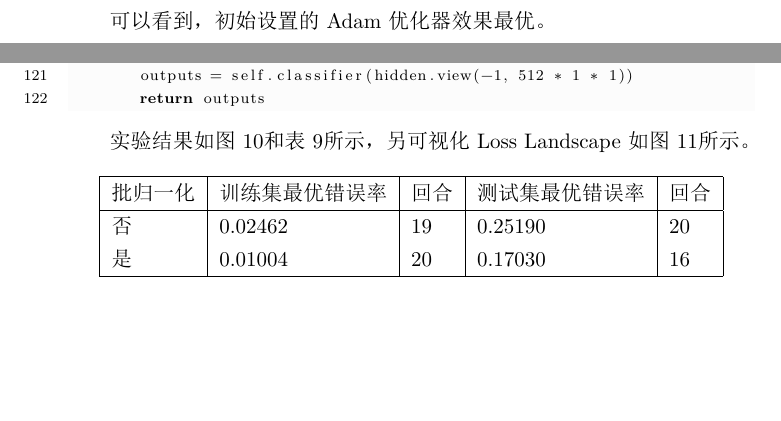
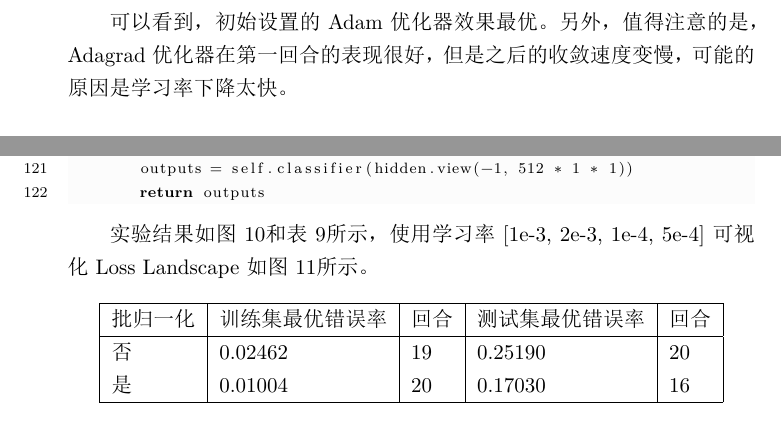
Before and after one commit to quniLcs/nndl, a LaTeX document (Project 2/Report.tex): two parts of pages 6 and 14 of 15 before the commit and two parts of pages 8 and 14 of 15 after it, joined at a grey line, cut so that both start at the same text, the shorter picture padded with empty space. The pictures show the PDF file Project 2/Report.pdf that the author committed with the source.

Commit message:
Add files via upload

```diff
--- a/Project 2/Report.tex
+++ b/Project 2/Report.tex
@@ -276,6 +276,8 @@ Adagrad & 0.23366 & 20 & 0.31240 & 18 \\
 \end{table}
 
 可以看到，初始设置的Adam优化器效果最优。
+另外，值得注意的是，Adagrad优化器在第一回合的表现很好，
+但是之后的收敛速度变慢，可能的原因是学习率下降太快。
 
 \subsubsection{批归一化}
 
@@ -391,7 +393,8 @@ class NN_BN(nn.Module):
 \end{lstlisting}
 
 实验结果如图\ref{fig:BN}和表\ref{table:BN}所示，
-另可视化Loss Landscape如图\ref{fig:NNLL}所示。
+使用学习率[1e-3, 2e-3, 1e-4, 5e-4]
+可视化Loss Landscape如图\ref{fig:NNLL}所示。
 
 \begin{figure}[h]
 \includegraphics[width=\textwidth]
@@ -537,7 +540,8 @@ class VGG_BN(nn.Module):
 \end{lstlisting}
 
 实验结果如图\ref{fig:VGG}和表\ref{table:VGG}所示，
-另可视化Loss Landscape如图\ref{fig:VGGLL}所示。
+使用学习率[1e-3, 2e-3, 1e-4, 5e-4]
+可视化Loss Landscape如图\ref{fig:VGGLL}所示。
 
 \begin{table}[h]
 \centering
```
Also changed, not shown: Project 2/Report.pdf.
